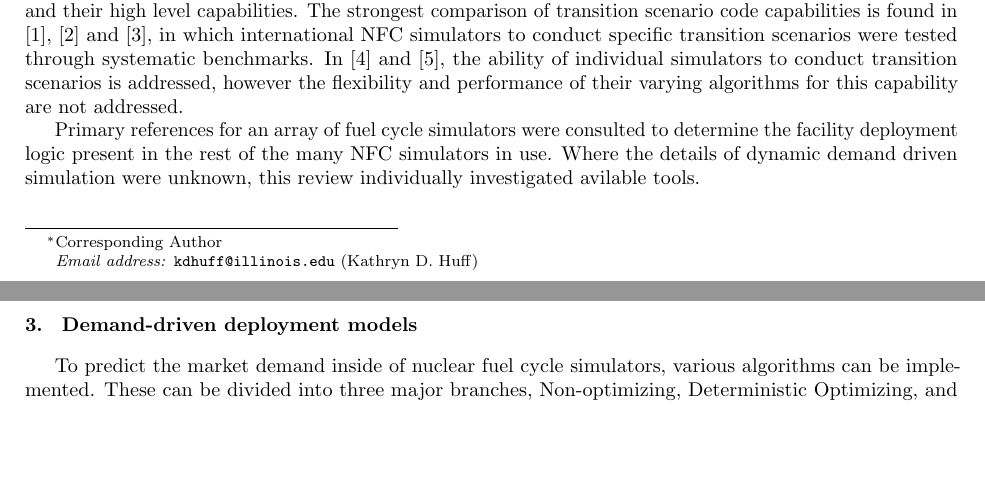
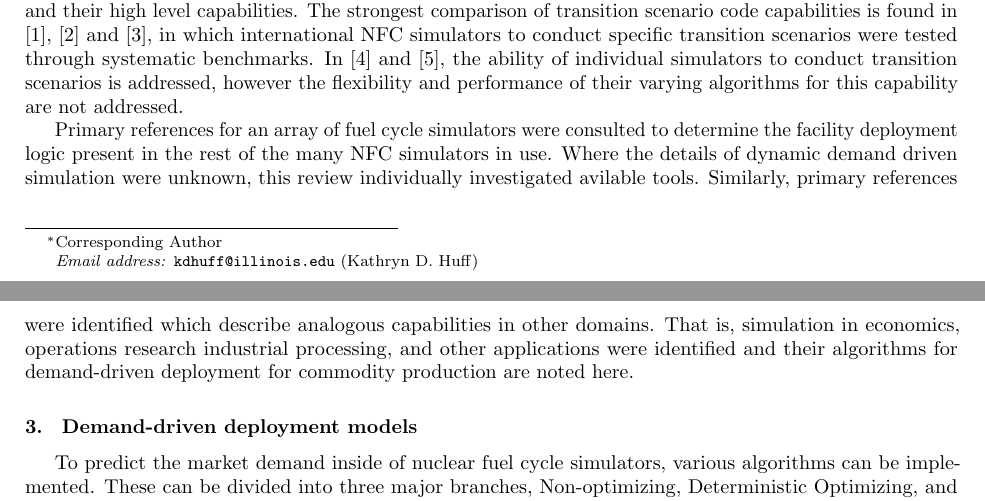
Before and after one commit to katyhuff/ddca-litrev, a LaTeX paper (manuscript/ddca-litrev.tex, which reads manuscript/methods.tex): two parts of pages 1 and 2 of 5, joined at a grey line, cut so that both start at the same text, the shorter picture padded with empty space. Compiled offline with pdfLaTeX.

Commit message:
adds other missing part of methods.

```diff
--- a/manuscript/methods.tex
+++ b/manuscript/methods.tex
@@ -15,3 +15,8 @@ Primary references for an array of fuel cycle simulators were consulted to
 determine the facility deployment logic present in the rest of the many
 \gls{NFC} simulators in use. Where the details of dynamic demand driven
 simulation were unknown, this review individually investigated avilable tools.
+Similarly, primary references were identified which describe analogous
+capabilities in other domains. That is, simulation in economics,
+operations research industrial processing, and other applications were identified and
+their algorithms for demand-driven deployment for commodity production are
+noted here.
```
